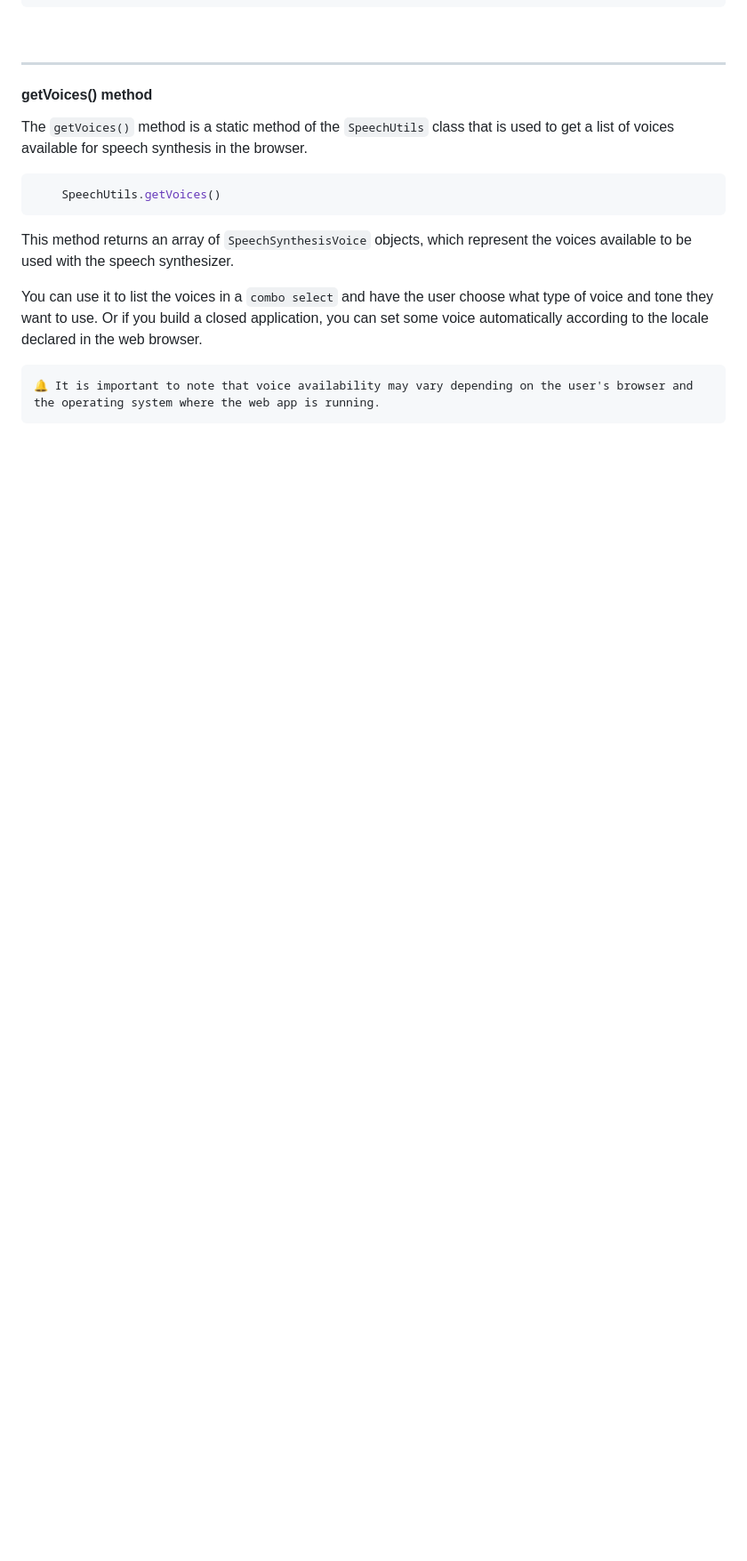
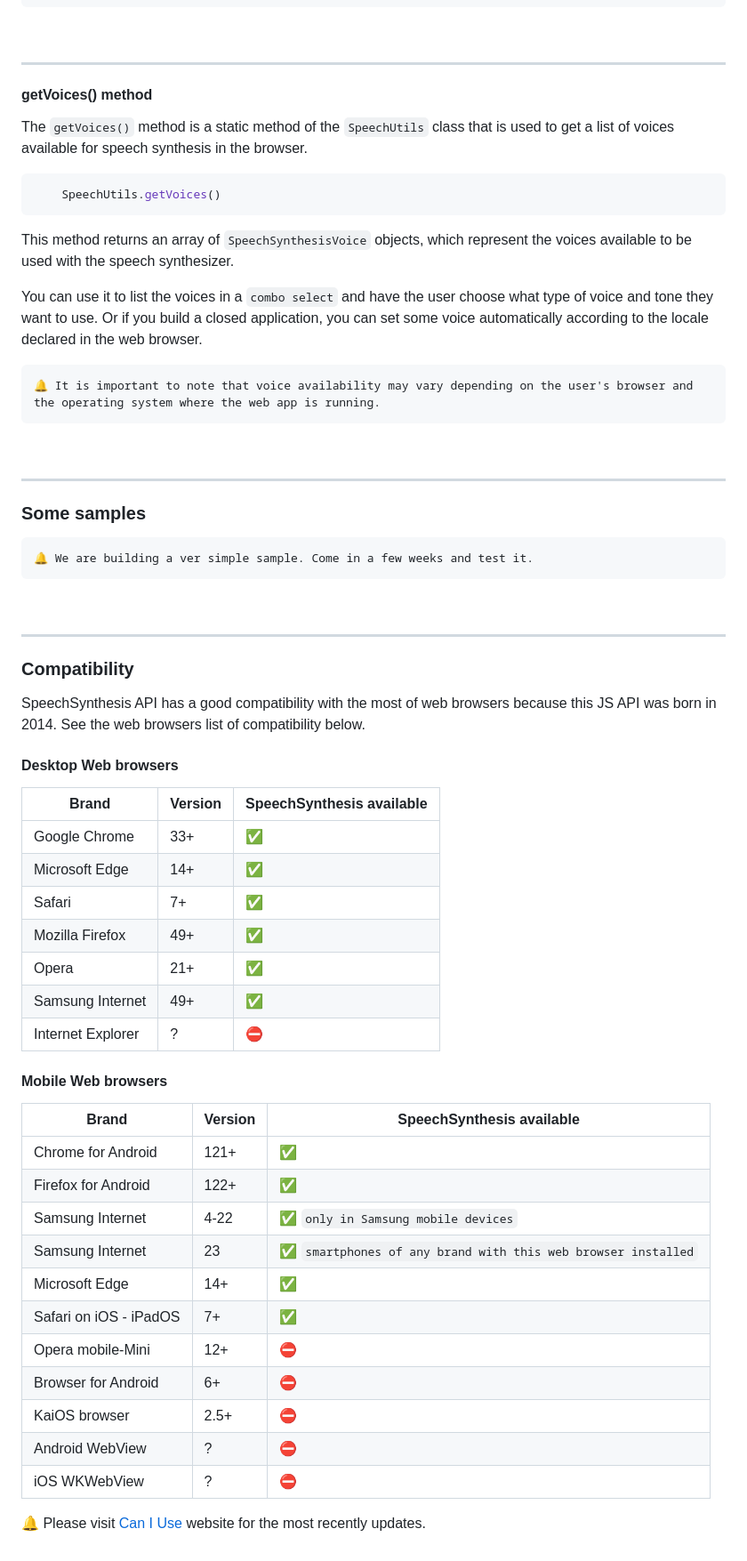
Before and after one commit to mobilepadawan/Speakit-JS, a Markdown page: README.md, the part around one of its changes. Shown at 89% size. Rendered like a GitHub page; blank space fills up the shorter version.

````diff
--- a/README.md
+++ b/README.md
@@ -94,3 +104,50 @@ You can use it to list the voices in a `combo select` and have the user choose w
 ```
 🔔 It is important to note that voice availability may vary depending on the user's browser and the operating system where the web app is running.
 ```
+
+<br>
+<hr>
+
+### Some samples
+
+```
+🔔 We are building a ver simple sample. Come in a few weeks and test it.
+```
+
+<br>
+<hr>
+
+### Compatibility
+
+SpeechSynthesis API has a good compatibility with the most of web browsers because this JS API was born in 2014. See the web browsers list of compatibility below.
+
+
+#### Desktop Web browsers
+
+|Brand|Version|SpeechSynthesis available|
+|-|-|-|
+|Google Chrome|33+|✅|
+|Microsoft Edge|14+|✅|
+|Safari|7+|✅|
+|Mozilla Firefox|49+|✅|
+|Opera|21+|✅|
+|Samsung Internet|49+|✅|
+|Internet Explorer|?|⛔️|
+
+#### Mobile Web browsers
+
+|Brand|Version|SpeechSynthesis available|
+|-|-|-|
+|Chrome for Android|121+|✅|
+|Firefox for Android|122+|✅|
+|Samsung Internet|4-22|✅ `only in Samsung mobile devices`|
+|Samsung Internet|23|✅ `smartphones of any brand with this web browser installed`|
+|Microsoft Edge|14+|✅|
+|Safari on iOS - iPadOS|7+|✅|
+|Opera mobile-Mini|12+|⛔️|
+|Browser for Android|6+|⛔️|
+|KaiOS browser|2.5+|⛔️|
+|Android WebView|?|⛔️|
+|iOS WKWebView|?|⛔️|
+
+🔔 Please visit [Can I Use](https://caniuse.com/?search=SpeechS) website for the most recently updates.
````
Also changed, not shown: other parts of README.md (+12 -2 lines).
